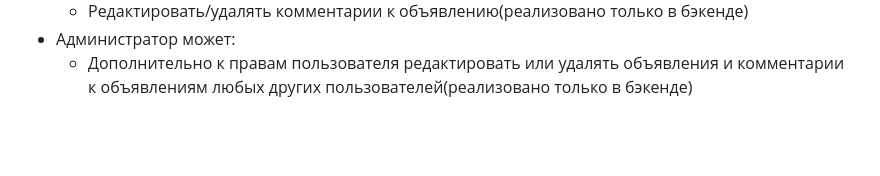
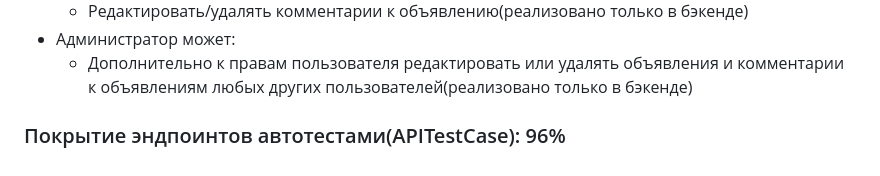
Before and after one commit to BalashovDmitriy/The_market, a Markdown page: README.md, the part around the change. GitHub-like rendering; blank space fills up the shorter version.

```diff
--- a/README.md
+++ b/README.md
@@ -73,3 +73,5 @@
 - Администратор может:
     - Дополнительно к правам пользователя редактировать или удалять объявления и комментарии к объявлениям любых других
       пользователей(реализовано только в бэкенде)
+
+### Покрытие эндпоинтов автотестами(APITestCase): 96%
```
